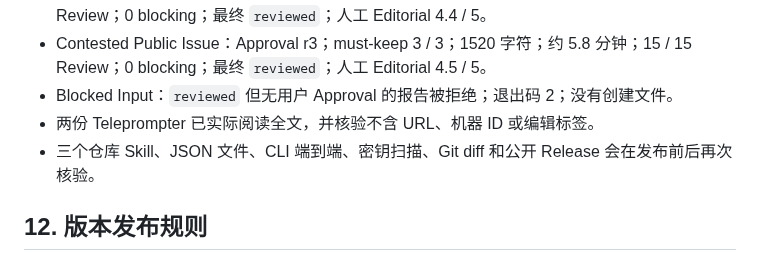
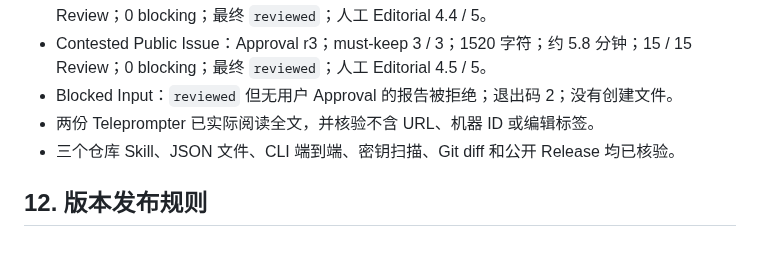
Before and after one commit to HWang0310/deep-talk-studio, a Markdown page: HANDOFF.md, the part around the change. Drawn GitHub-style.

Commit message:
docs: complete v0.4 release handoff

```diff
--- a/HANDOFF.md
+++ b/HANDOFF.md
@@ -125,7 +125,7 @@ Research Report 继续使用 0.2 契约，Topic Candidate Set 继续使用 0.3
 - Contested Public Issue：Approval r3；must-keep 3 / 3；1520 字符；约 5.8 分钟；15 / 15 Review；0 blocking；最终 `reviewed`；人工 Editorial 4.5 / 5。
 - Blocked Input：`reviewed` 但无用户 Approval 的报告被拒绝；退出码 2；没有创建文件。
 - 两份 Teleprompter 已实际阅读全文，并核验不含 URL、机器 ID 或编辑标签。
-- 三个仓库 Skill、JSON 文件、CLI 端到端、密钥扫描、Git diff 和公开 Release 会在发布前后再次核验。
+- 三个仓库 Skill、JSON 文件、CLI 端到端、密钥扫描、Git diff 和公开 Release 均已核验。
 
 ## 12. 版本发布规则
 
```
Also changed, not shown: 1 other file.
